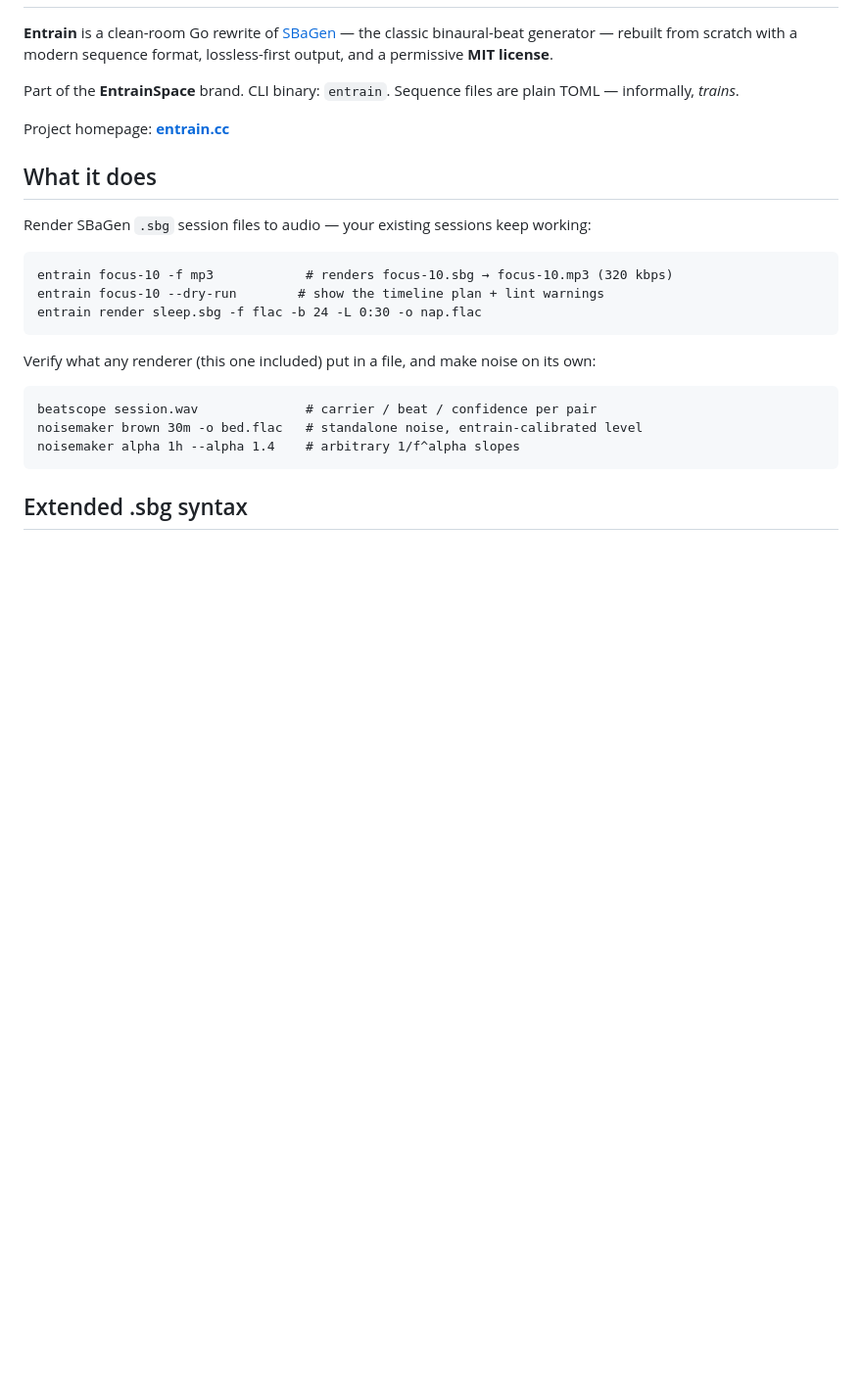
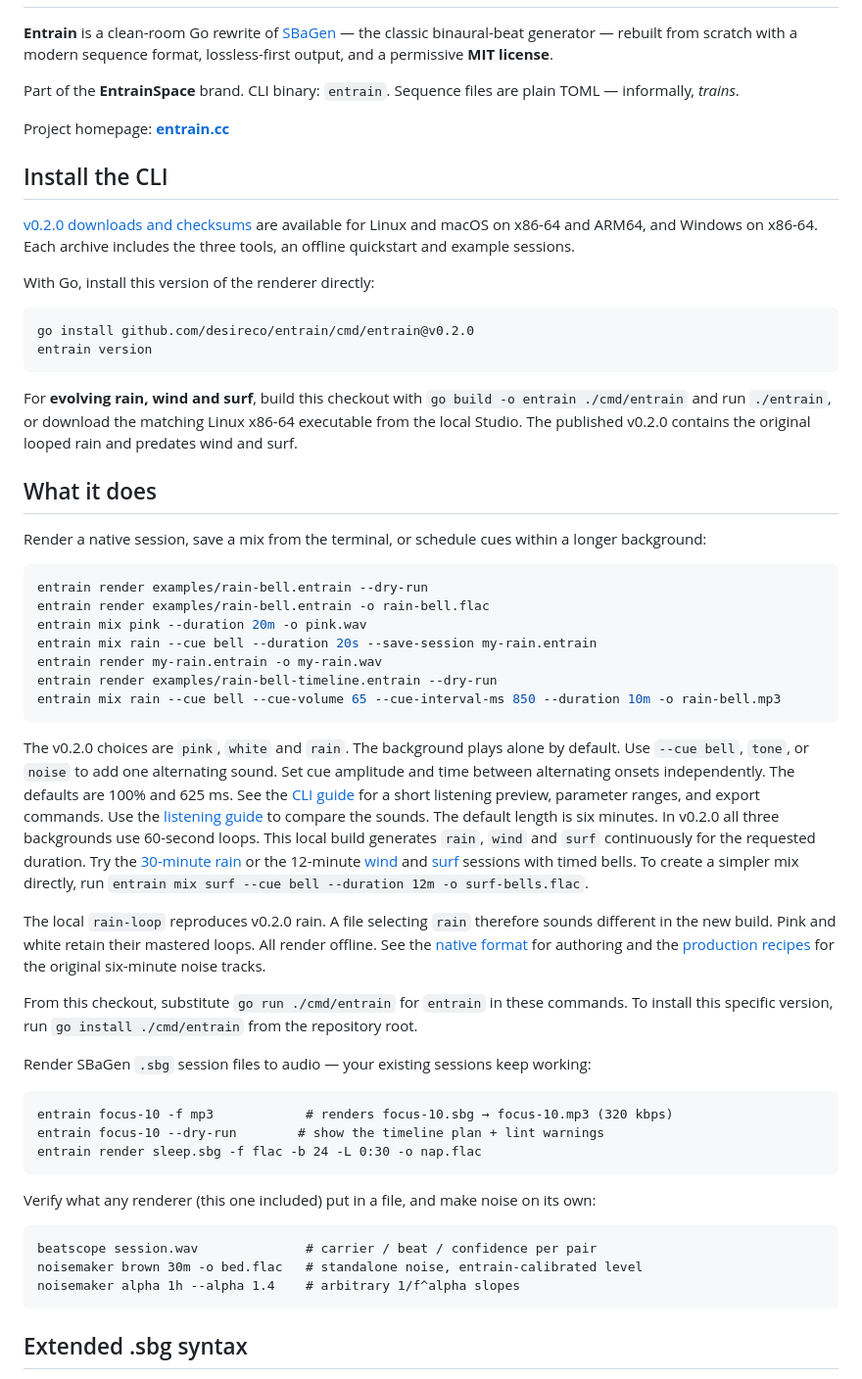
Before and after one commit to desireco/entrain, a Markdown page: README.md, the part around one of its changes. Shown at 98% size. Drawn GitHub-style; blank space fills up the shorter version.

Commit message:
README: v0.2.0 install, mix usage and evolving-background build notes
Release downloads and checksums, go install, native session and mix
examples, and the distinction between v0.2.0's looped backgrounds and
this checkout's continuously generated rain, wind and surf.

````diff
--- a/README.md
+++ b/README.md
@@ -9,7 +9,58 @@ informally, *trains*.
 
 Project homepage: **[entrain.cc](https://entrain.cc/)**
 
+## Install the CLI
+
+[v0.2.0 downloads and checksums](https://github.com/desireco/entrain/releases/tag/v0.2.0) are available for Linux and macOS on x86-64 and ARM64, and Windows on x86-64. Each archive includes the three tools, an offline quickstart and example sessions.
+
+With Go, install this version of the renderer directly:
+
+```sh
+go install github.com/desireco/entrain/cmd/entrain@v0.2.0
+entrain version
+```
+
+For **evolving rain, wind and surf**, build this checkout with
+`go build -o entrain ./cmd/entrain` and run `./entrain`, or download the
+matching Linux x86-64 executable from the local Studio. The published
+v0.2.0 contains the original looped rain and predates wind and surf.
+
 ## What it does
+
+Render a native session, save a mix from the terminal, or schedule cues within a longer background:
+
+```sh
+entrain render examples/rain-bell.entrain --dry-run
+entrain render examples/rain-bell.entrain -o rain-bell.flac
+entrain mix pink --duration 20m -o pink.wav
+entrain mix rain --cue bell --duration 20s --save-session my-rain.entrain
+entrain render my-rain.entrain -o my-rain.wav
+entrain render examples/rain-bell-timeline.entrain --dry-run
+entrain mix rain --cue bell --cue-volume 65 --cue-interval-ms 850 --duration 10m -o rain-bell.mp3
+```
+
+The v0.2.0 choices are `pink`, `white` and `rain`. The background plays alone by default.
+Use `--cue bell`, `tone`, or `noise` to add one alternating sound.
+Set cue amplitude and time between alternating onsets independently.
+The defaults are 100% and 625 ms. See the [CLI guide](docs/cli-guide.md)
+for a short listening preview, parameter ranges, and export commands.
+Use the [listening guide](docs/listening-guide.md) to compare the sounds.
+The default length is six minutes. In v0.2.0 all three backgrounds use
+60-second loops. This local build generates `rain`, `wind` and `surf`
+continuously for the requested duration. Try the [30-minute rain](examples/evolving-rain.entrain)
+or the 12-minute [wind](examples/wind-bells.entrain) and [surf](examples/surf-bells.entrain)
+sessions with timed bells. To create a simpler mix directly, run
+`entrain mix surf --cue bell --duration 12m -o surf-bells.flac`.
+
+The local `rain-loop` reproduces v0.2.0 rain. A file selecting `rain`
+therefore sounds different in the new build. Pink and white retain their
+mastered loops. All render offline. See the [native format](docs/sequence-format.md)
+for authoring and the [production recipes](examples/noise-backgrounds/README.md)
+for the original six-minute noise tracks.
+
+From this checkout, substitute `go run ./cmd/entrain` for `entrain` in
+these commands. To install this specific version, run
+`go install ./cmd/entrain` from the repository root.
 
 Render SBaGen `.sbg` session files to audio — your existing sessions keep working:
 
````
Also changed, not shown: other parts of README.md (+15 -9 lines).
